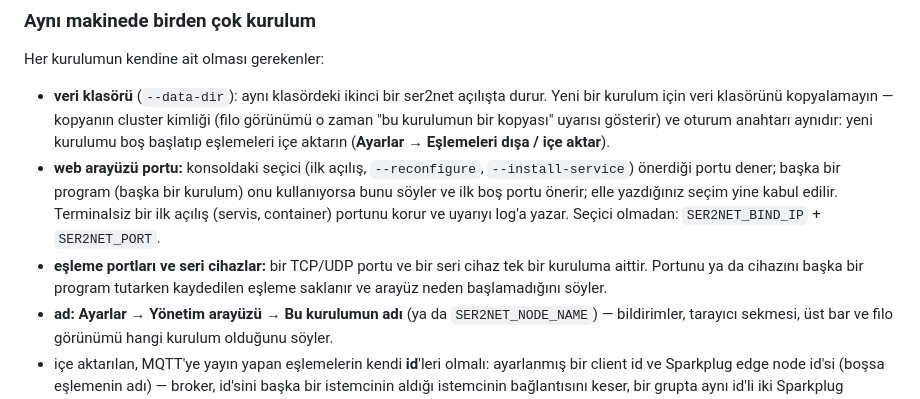
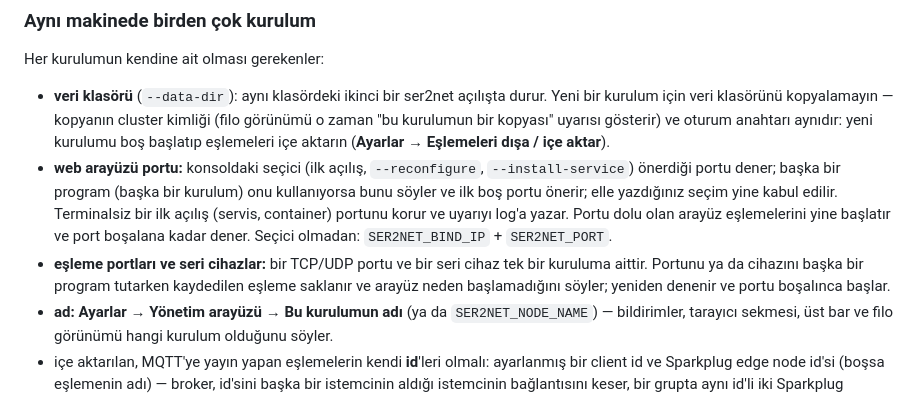
Before and after one commit to haliskilic/ser2net, a Markdown page: README.md, the part around the change. GitHub-like rendering.

```diff
--- a/README.md
+++ b/README.md
@@ -961,10 +961,12 @@ Her kurulumun kendine ait olması gerekenler:
   `--install-service`) önerdiği portu dener; başka bir program (başka bir kurulum) onu
   kullanıyorsa bunu söyler ve ilk boş portu önerir; elle yazdığınız seçim yine kabul
   edilir. Terminalsiz bir ilk açılış (servis, container) portunu korur ve uyarıyı log'a
-  yazar. Seçici olmadan: `SER2NET_BIND_IP` + `SER2NET_PORT`.
+  yazar. Portu dolu olan arayüz eşlemelerini yine başlatır ve port boşalana kadar dener.
+  Seçici olmadan: `SER2NET_BIND_IP` + `SER2NET_PORT`.
 - **eşleme portları ve seri cihazlar:** bir TCP/UDP portu ve bir seri cihaz tek bir
   kuruluma aittir. Portunu ya da cihazını başka bir program tutarken kaydedilen eşleme
-  saklanır ve arayüz neden başlamadığını söyler.
+  saklanır ve arayüz neden başlamadığını söyler; yeniden denenir ve portu boşalınca
+  başlar.
 - **ad:** **Ayarlar → Yönetim arayüzü → Bu kurulumun adı** (ya da `SER2NET_NODE_NAME`) —
   bildirimler, tarayıcı sekmesi, üst bar ve filo görünümü hangi kurulum olduğunu söyler.
 - içe aktarılan, MQTT'ye yayın yapan eşlemelerin kendi **id**'leri olmalı: ayarlanmış bir
```
Also changed, not shown: README.en.md (+3 -2 lines).
